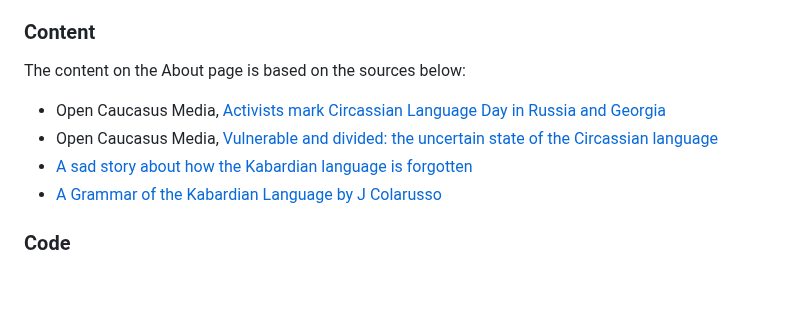
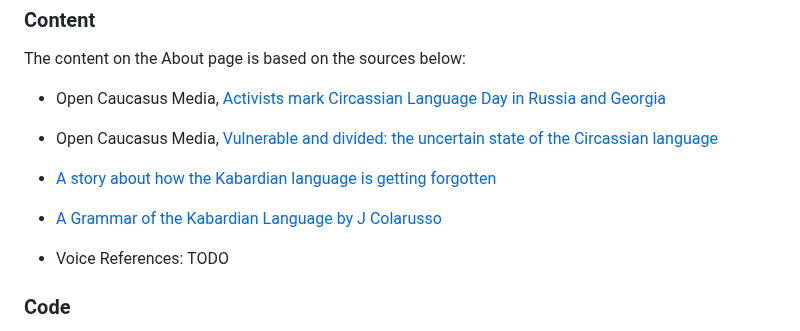
Before and after one commit to kkumyk/circassian-language, a Markdown page: README.md, the part around the change. Drawn GitHub-style; blank space fills up the shorter version.

Commit message:
Voice References: TODO comment

```diff
--- a/README.md
+++ b/README.md
@@ -185,8 +185,10 @@ The score of 70 is given for the [Kabardian Alphabet page](https://kkumyk.github
 The content on the About page is based on the sources below:
 - Open Caucasus Media, [Activists mark Circassian Language Day in Russia and Georgia](https://oc-media.org/activists-mark-circassian-language-day-in-russia-and-georgia/)
 - Open Caucasus Media, [Vulnerable and divided: the uncertain state of the Circassian language](https://oc-media.org/features/vulnerable-and-divided-the-uncertain-state-of-the-circassian-language/)
-- [A sad story about how the Kabardian language is forgotten](https://www.youtube.com/watch?v=emIvYbCygKM&t=24s)
+- [A story about how the Kabardian language is getting forgotten](https://www.youtube.com/watch?v=emIvYbCygKM&t=24s)
 - [A Grammar of the Kabardian Language by J Colarusso](https://library.oapen.org/bitstream/id/eb3cef03-30c0-4571-b5b3-11be2cd4f9e3/9781552386682.pdf)
+
+- Voice References: TODO
 
 ### Code
 - Parts of the HTML and CSS was borrowed from the Code Institute's [Love Running](https://code-institute-org.github.io/love-running-2.0/index.html) main page.
```
